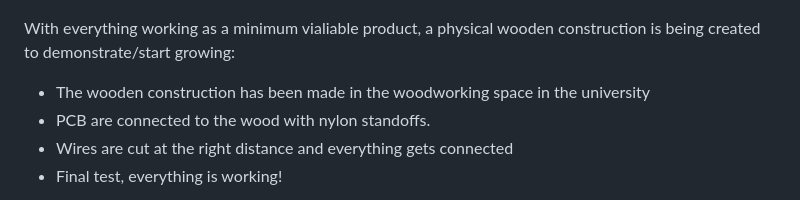
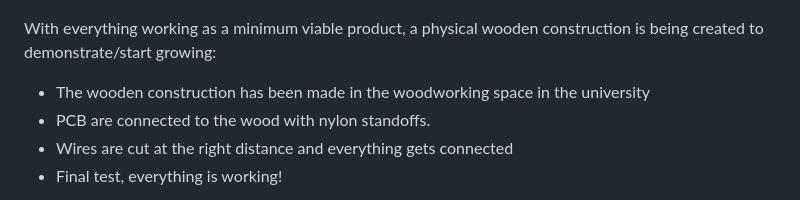
Before and after one commit to CasTruyers/PXL_LED_ResearchSystem, a Markdown page: docs/weeklyReport.md, the part around the change. Drawn GitHub-style.

```diff
--- a/docs/weeklyReport.md
+++ b/docs/weeklyReport.md
@@ -121,7 +121,7 @@ Work continued on the web-interface. Websockets is being set-up instead of HTTP
   <img src="./media/webInterface.jpeg" alt="Web interface" width="400" height="600" />
 </p>
 
-With everything working as a minimum vialiable product, a physical wooden construction is being created to demonstrate/start growing:
+With everything working as a minimum viable product, a physical wooden construction is being created to demonstrate/start growing:
 - The wooden construction has been made in the woodworking space in the university
 - PCB are connected to the wood with nylon standoffs.
 - Wires are cut at the right distance and everything gets connected
```
